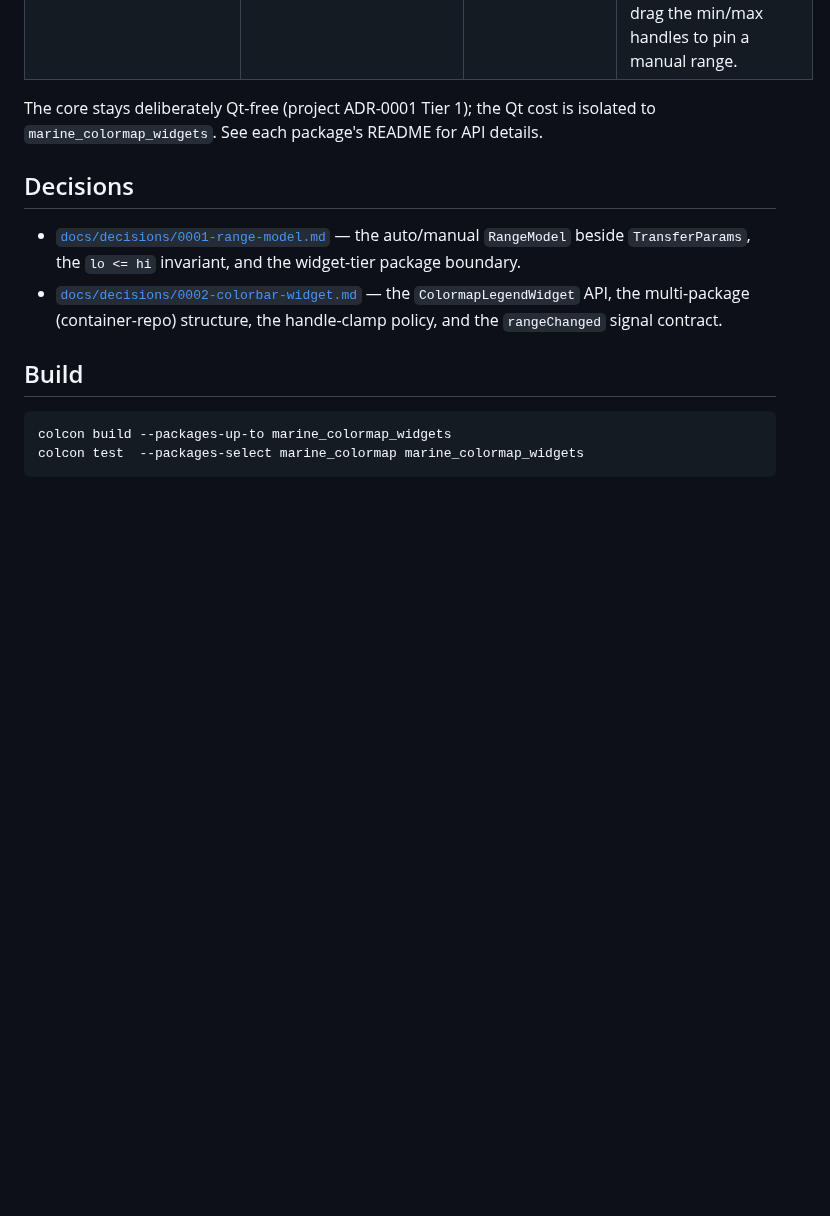
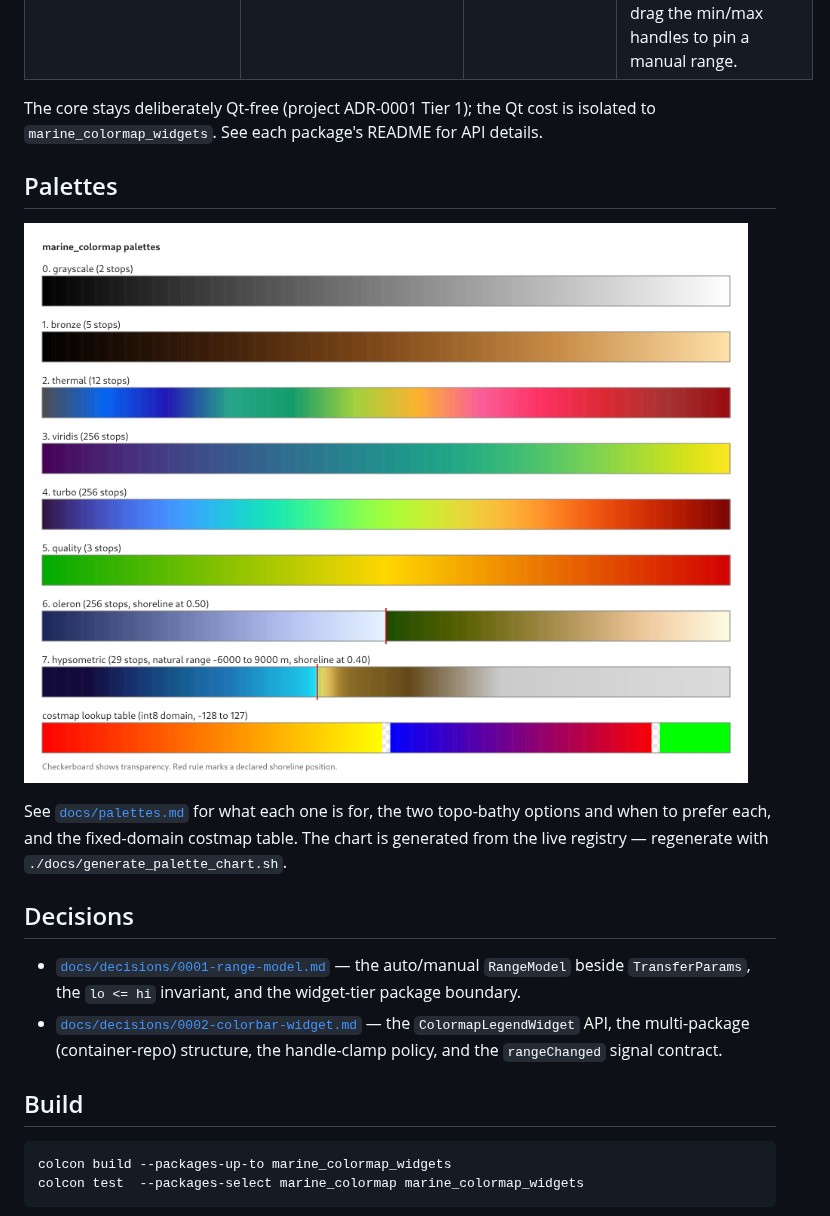
Before and after one commit to rolker/marine_colormap, a Markdown page: README.md, the part around the change. Drawn GitHub-style; pictures changed too: docs/palettes.png (added); blank space fills up the shorter version.

```diff
--- a/README.md
+++ b/README.md
@@ -11,6 +11,14 @@ package lives in its own subdirectory (the repo root is not itself a package).
 
 The core stays deliberately Qt-free (project ADR-0001 Tier 1); the Qt cost is
 isolated to `marine_colormap_widgets`. See each package's README for API details.
+
+## Palettes
+
+![All marine_colormap palettes](docs/palettes.png)
+
+See [`docs/palettes.md`](docs/palettes.md) for what each one is for, the two topo-bathy
+options and when to prefer each, and the fixed-domain costmap table. The chart is generated
+from the live registry — regenerate with `./docs/generate_palette_chart.sh`.
 
 ## Decisions
 
```
Also changed, not shown: docs/palettes.md (added, +62 -0 lines), 4 other files.
